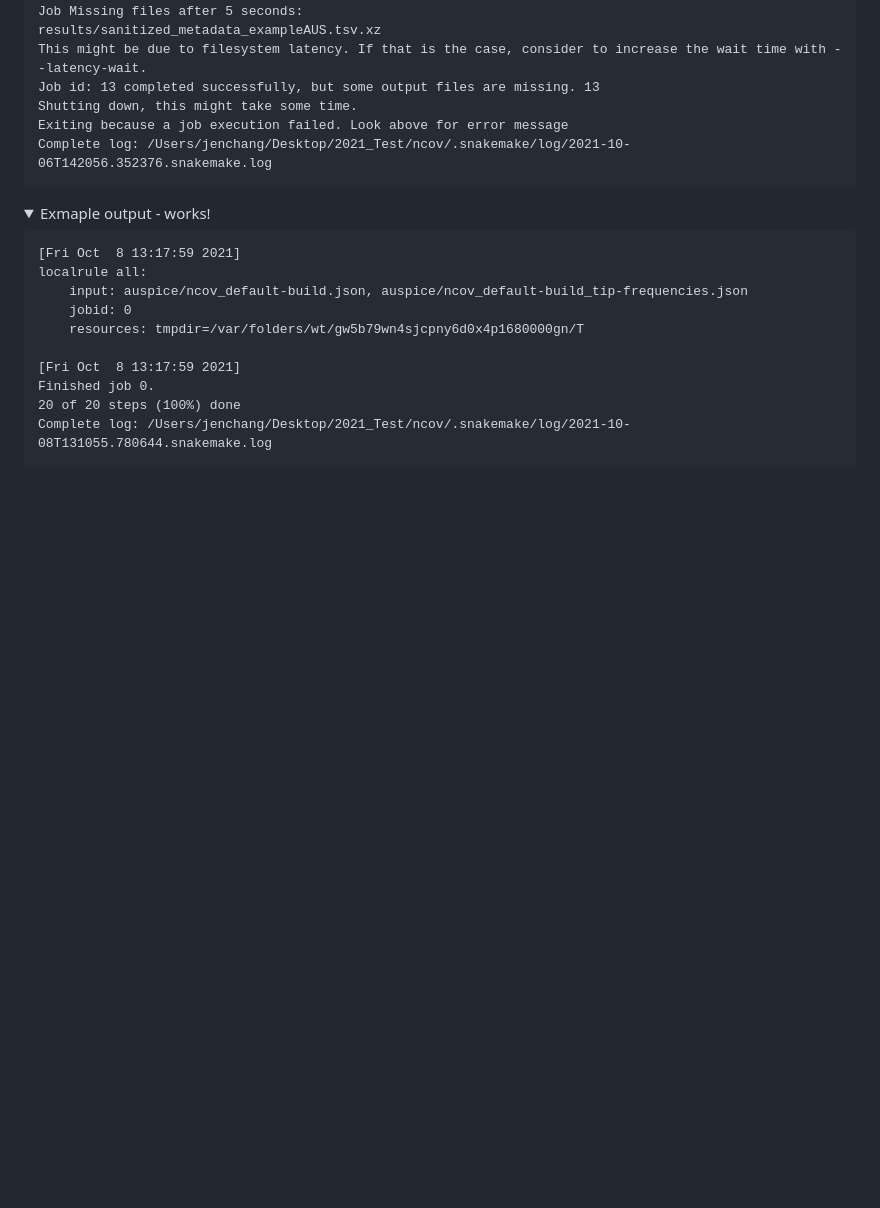
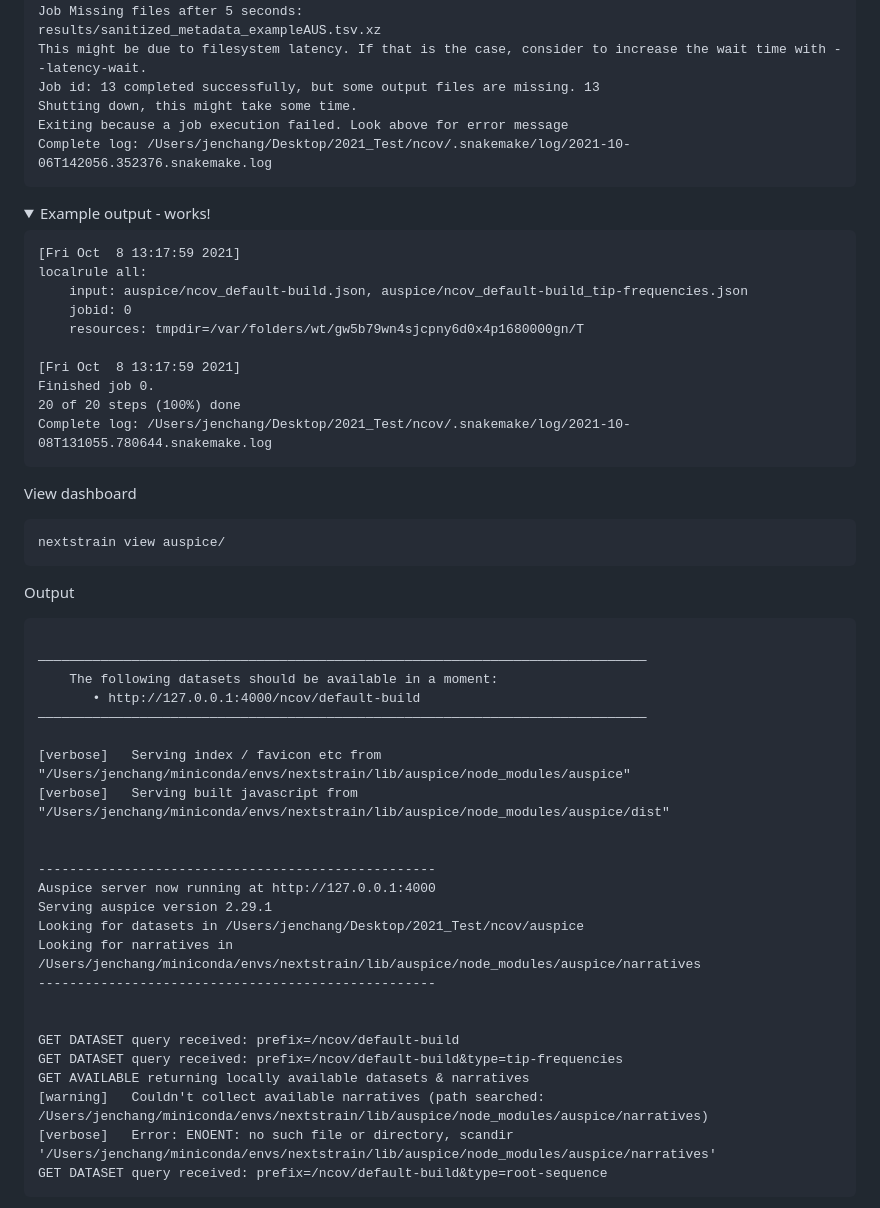
Before and after one commit to j23414/usingnextstrain, a Markdown page: README.md, the part around the change printed below. GitHub-like rendering; folded sections open; blank space fills up the shorter version.

Commit message:
working example

````diff
--- a/README.md
+++ b/README.md
@@ -270,7 +270,7 @@ Complete log: /Users/jenchang/Desktop/2021_Test/ncov/.snakemake/log/2021-10-06T1
 
 </details>
 
-<details><summary> Exmaple output - works!</summary>
+<details><summary> Example output - works!</summary>
 
 ```
 [Fri Oct  8 13:17:59 2021]
@@ -286,3 +286,39 @@ Complete log: /Users/jenchang/Desktop/2021_Test/ncov/.snakemake/log/2021-10-08T1
 ```
 
 </details>
+
+View dashboard
+
+```
+nextstrain view auspice/
+```
+
+Output
+
+```
+
+——————————————————————————————————————————————————————————————————————————————
+    The following datasets should be available in a moment:
+       • http://127.0.0.1:4000/ncov/default-build
+——————————————————————————————————————————————————————————————————————————————
+
+[verbose]	Serving index / favicon etc from  "/Users/jenchang/miniconda/envs/nextstrain/lib/auspice/node_modules/auspice"
+[verbose]	Serving built javascript from     "/Users/jenchang/miniconda/envs/nextstrain/lib/auspice/node_modules/auspice/dist"
+
+
+---------------------------------------------------
+Auspice server now running at http://127.0.0.1:4000
+Serving auspice version 2.29.1
+Looking for datasets in /Users/jenchang/Desktop/2021_Test/ncov/auspice
+Looking for narratives in /Users/jenchang/miniconda/envs/nextstrain/lib/auspice/node_modules/auspice/narratives
+---------------------------------------------------
+
+
+GET DATASET query received: prefix=/ncov/default-build
+GET DATASET query received: prefix=/ncov/default-build&type=tip-frequencies
+GET AVAILABLE returning locally available datasets & narratives
+[warning]	Couldn't collect available narratives (path searched: /Users/jenchang/miniconda/envs/nextstrain/lib/auspice/node_modules/auspice/narratives)
+[verbose]	Error: ENOENT: no such file or directory, scandir '/Users/jenchang/miniconda/envs/nextstrain/lib/auspice/node_modules/auspice/narratives'
+GET DATASET query received: prefix=/ncov/default-build&type=root-sequence
+```
+
````
Also changed, not shown: other parts of README.md (+3 -0 lines), dag.png, 1 other file.
